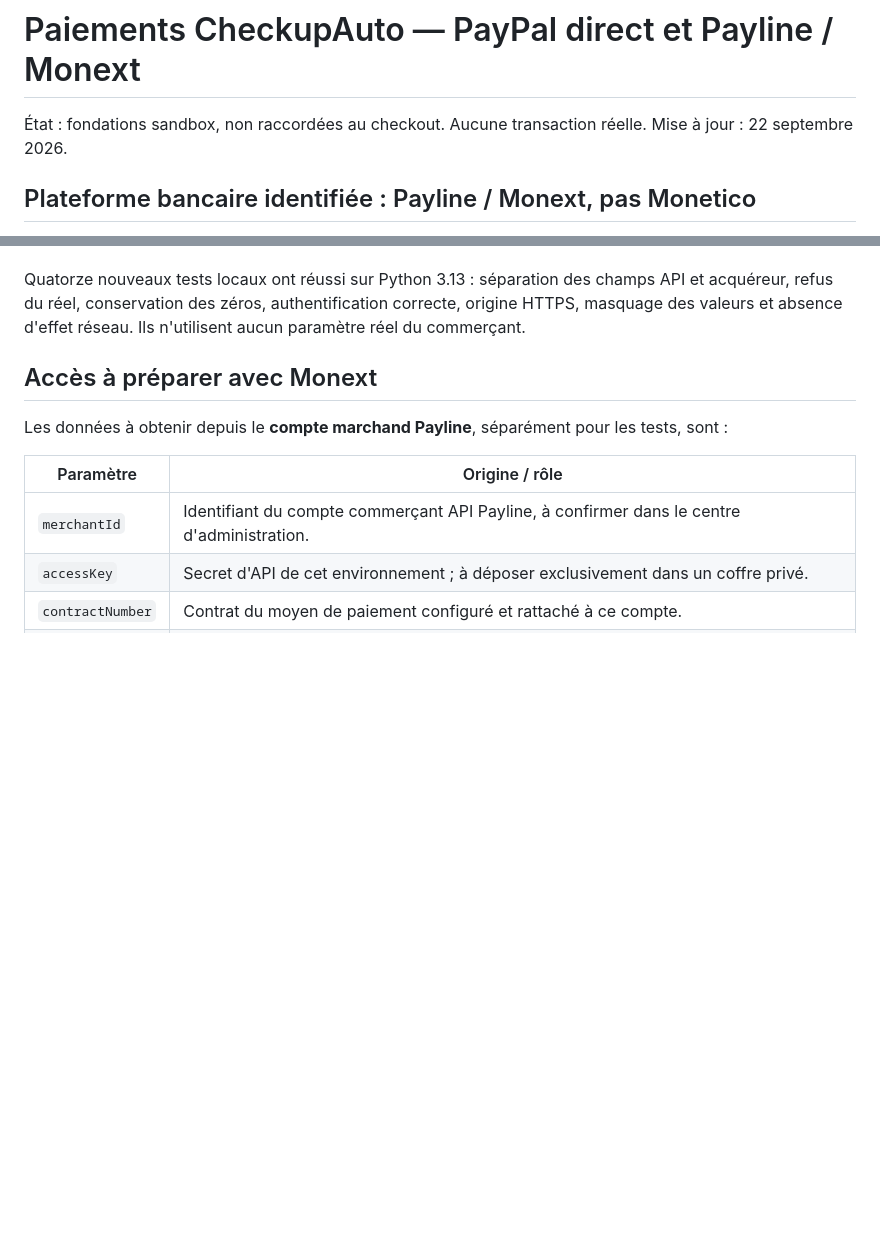
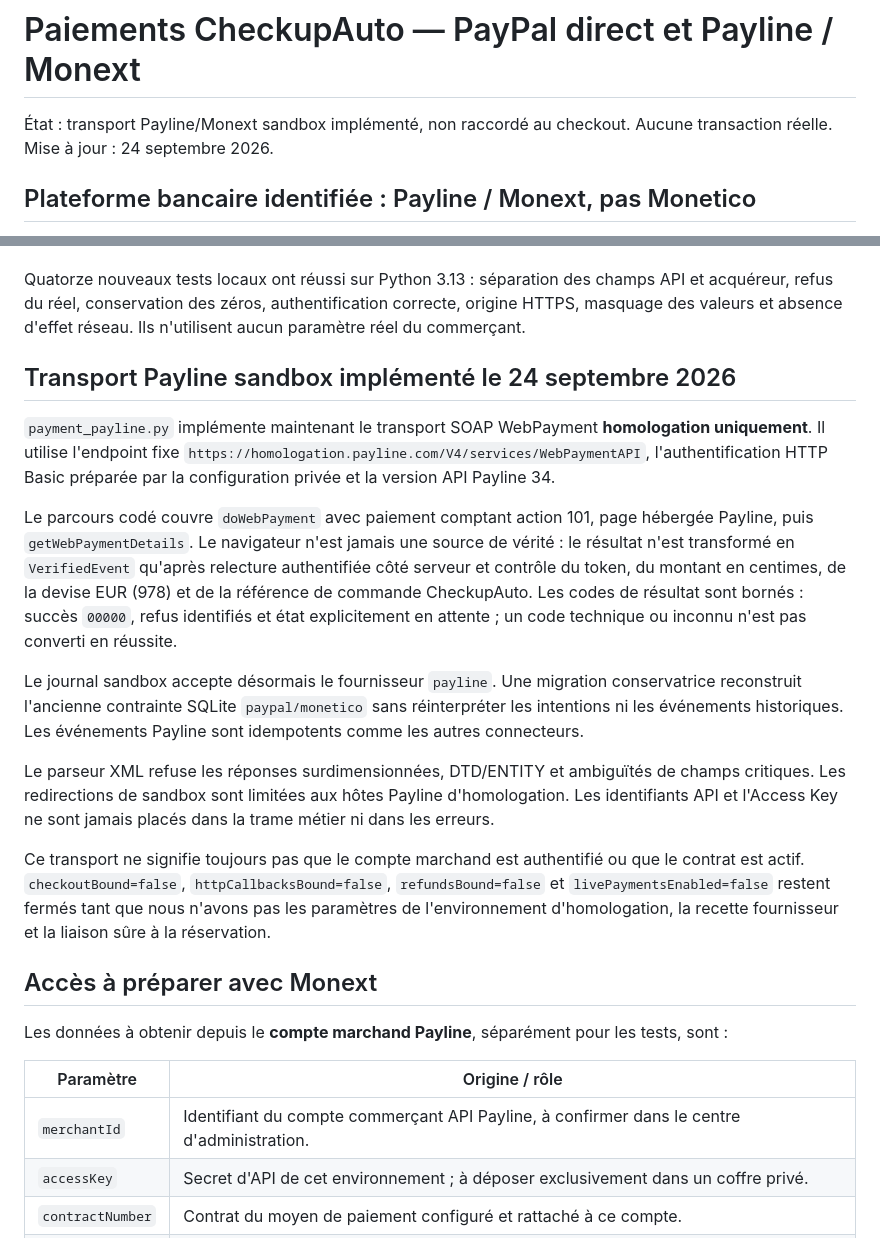
Before and after one commit to Memorithm/CHECKUPAUTO.FR, a Markdown page: docs/payments.md, 2 parts joined by grey strips. Drawn GitHub-style; blank space fills up the shorter version.

Commit message:
docs: record implemented Payline sandbox transport

```diff
--- a/docs/payments.md
+++ b/docs/payments.md
@@ -1,7 +1,7 @@
 # Paiements CheckupAuto — PayPal direct et Payline / Monext
 
-État : fondations sandbox, non raccordées au checkout. Aucune transaction réelle.
-Mise à jour : 22 septembre 2026.
+État : transport Payline/Monext sandbox implémenté, non raccordé au checkout. Aucune transaction réelle.
+Mise à jour : 24 septembre 2026.
 
 ## Plateforme bancaire identifiée : Payline / Monext, pas Monetico
 
@@ -43,6 +43,18 @@ Le module ne lit aucun coffre, aucune variable d'environnement et aucune fiche b
 Les en-têtes retournés par `authentication_headers()` contiennent un secret encodé : **ne jamais les journaliser, les envoyer au navigateur ou les sauvegarder dans Git**. Base64 n'est pas un chiffrement. `repr(config)` masque les valeurs, mais ce masquage ne remplace pas la protection des objets en mémoire ni un coffre adapté.
 
 Quatorze nouveaux tests locaux ont réussi sur Python 3.13 : séparation des champs API et acquéreur, refus du réel, conservation des zéros, authentification correcte, origine HTTPS, masquage des valeurs et absence d'effet réseau. Ils n'utilisent aucun paramètre réel du commerçant.
+
+## Transport Payline sandbox implémenté le 24 septembre 2026
+
+`payment_payline.py` implémente maintenant le transport SOAP WebPayment **homologation uniquement**. Il utilise l'endpoint fixe `https://homologation.payline.com/V4/services/WebPaymentAPI`, l'authentification HTTP Basic préparée par la configuration privée et la version API Payline 34.
+
+Le parcours codé couvre `doWebPayment` avec paiement comptant action 101, page hébergée Payline, puis `getWebPaymentDetails`. Le navigateur n'est jamais une source de vérité : le résultat n'est transformé en `VerifiedEvent` qu'après relecture authentifiée côté serveur et contrôle du token, du montant en centimes, de la devise EUR (978) et de la référence de commande CheckupAuto. Les codes de résultat sont bornés : succès `00000`, refus identifiés et état explicitement en attente ; un code technique ou inconnu n'est pas converti en réussite.
+
+Le journal sandbox accepte désormais le fournisseur `payline`. Une migration conservatrice reconstruit l'ancienne contrainte SQLite `paypal/monetico` sans réinterpréter les intentions ni les événements historiques. Les événements Payline sont idempotents comme les autres connecteurs.
+
+Le parseur XML refuse les réponses surdimensionnées, DTD/ENTITY et ambiguïtés de champs critiques. Les redirections de sandbox sont limitées aux hôtes Payline d'homologation. Les identifiants API et l'Access Key ne sont jamais placés dans la trame métier ni dans les erreurs.
+
+Ce transport ne signifie toujours pas que le compte marchand est authentifié ou que le contrat est actif. `checkoutBound=false`, `httpCallbacksBound=false`, `refundsBound=false` et `livePaymentsEnabled=false` restent fermés tant que nous n'avons pas les paramètres de l'environnement d'homologation, la recette fournisseur et la liaison sûre à la réservation.
 
 ## Accès à préparer avec Monext
 
```
